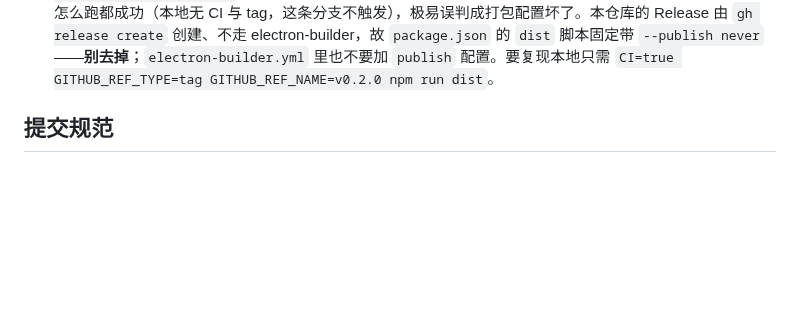
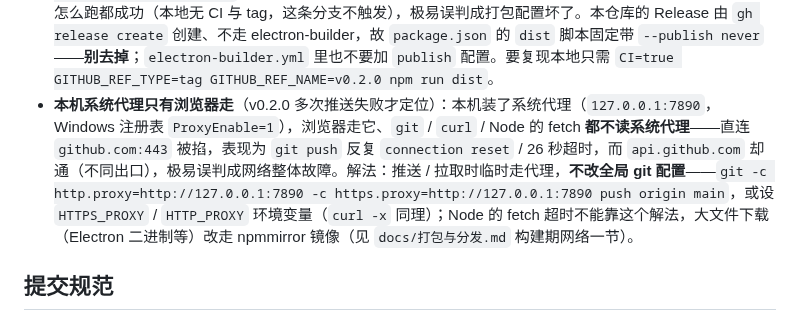
Before and after one commit to lldwb/github-desktop-zh-cn, a Markdown page: AGENTS.md, the part around the change. Rendered like a GitHub page; blank space fills up the shorter version.

Commit message:
docs: 记录本机系统代理只有浏览器走这个坑
v0.2.0 多次推送失败才定位：本机系统代理 127.0.0.1:7890 浏览器走、
git / curl / node fetch 都不读，直连 github.com:443 被掐（api.github.com
却通），解法是临时 -c http.proxy 或 HTTPS_PROXY 环境变量，不改全局配置。

```diff
--- a/AGENTS.md
+++ b/AGENTS.md
@@ -127,6 +127,7 @@ npm test               # 匹配器单元测试（node --test）
   - **Electron 打包态是另一套**（`npm run dist` 的产物）：`__dirname` 落在 `resources/app.asar` 内（asar 内 `require` 正常），`process.execPath` 是改名后的应用 exe；字典走 `extraResources` 进应用的 `resources/dictionaries`（不是内嵌资源——`node:sea` 在 Electron 里不可用；**也不能放 exe 同级**，macOS 的数据根在用户数据目录、Linux 的 AppImage 挂在只读临时目录，两处都取不到），由 `gui/main.js` 的 `seedBundledDicts()` 在 `registerIpc()` **之前**播种到数据根——状态与字典表格读的就是数据根里的字典；数据根在 macOS 上恒为用户数据目录（见上）。上面关于打包器复刻 `require.main`、stdin 预读的两条只适用于 bundle / SEA 产物。
 - **改 Release 正文的中文编码坑（实测发生过）**：用脚本改已发布 Release 的正文时，HTTP 响应**不要按数据块 `toString('utf8')` 解码**——多字节字符会在块边界被截断，正文出现 `还��` 这类替换符，而接口照样返回成功；要**按 `Buffer` 拼接后整体解码**。正文以本地 `CHANGELOG.md` 对应段落为准整体写回，写回后逐字复核（与 CHANGELOG 逐字一致、无替换符），别只看状态码。
 - **electron-builder 在 CI 上会隐式发 Release（v0.2.0 首次发 GUI 产物时踩到）**：electron-builder 26 只要 `publish` 未显式指定就自行判定——检出 tag 时（`GITHUB_REF_TYPE=tag`）按 `onTag`、仅检测到 CI 时按 `onTagOrDraft`，随后**在四个平台各自构建全部跑完之后**才去找 `GH_TOKEN`，找不到就报 `GitHub Personal Access Token is not set` 并 exit 1。表现是「每个平台的 GUI job 都失败、且都失败在最后一步」，本地却怎么跑都成功（本地无 CI 与 tag，这条分支不触发），极易误判成打包配置坏了。本仓库的 Release 由 `gh release create` 创建、不走 electron-builder，故 `package.json` 的 `dist` 脚本固定带 `--publish never`——**别去掉**；`electron-builder.yml` 里也不要加 `publish` 配置。要复现本地只需 `CI=true GITHUB_REF_TYPE=tag GITHUB_REF_NAME=v0.2.0 npm run dist`。
+- **本机系统代理只有浏览器走**（v0.2.0 多次推送失败才定位）：本机装了系统代理（`127.0.0.1:7890`，Windows 注册表 `ProxyEnable=1`），浏览器走它、`git` / `curl` / Node 的 fetch **都不读系统代理**——直连 `github.com:443` 被掐，表现为 `git push` 反复 `connection reset` / 26 秒超时，而 `api.github.com` 却通（不同出口），极易误判成网络整体故障。解法：推送 / 拉取时临时走代理，**不改全局 git 配置**——`git -c http.proxy=http://127.0.0.1:7890 -c https.proxy=http://127.0.0.1:7890 push origin main`，或设 `HTTPS_PROXY` / `HTTP_PROXY` 环境变量（`curl -x` 同理）；Node 的 fetch 超时不能靠这个解法，大文件下载（Electron 二进制等）改走 npmmirror 镜像（见 `docs/打包与分发.md` 构建期网络一节）。
 
 ## 提交规范
 
```
